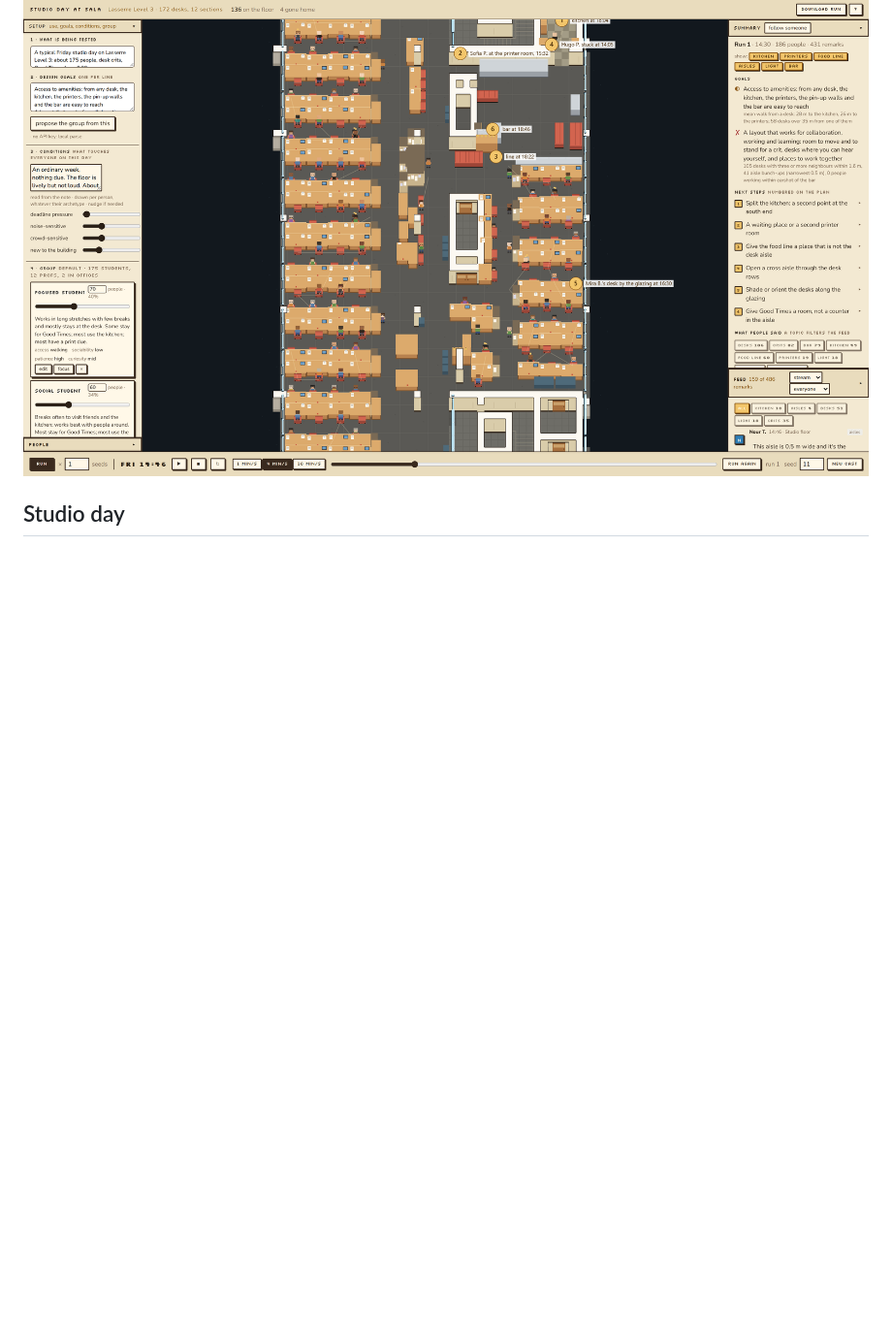
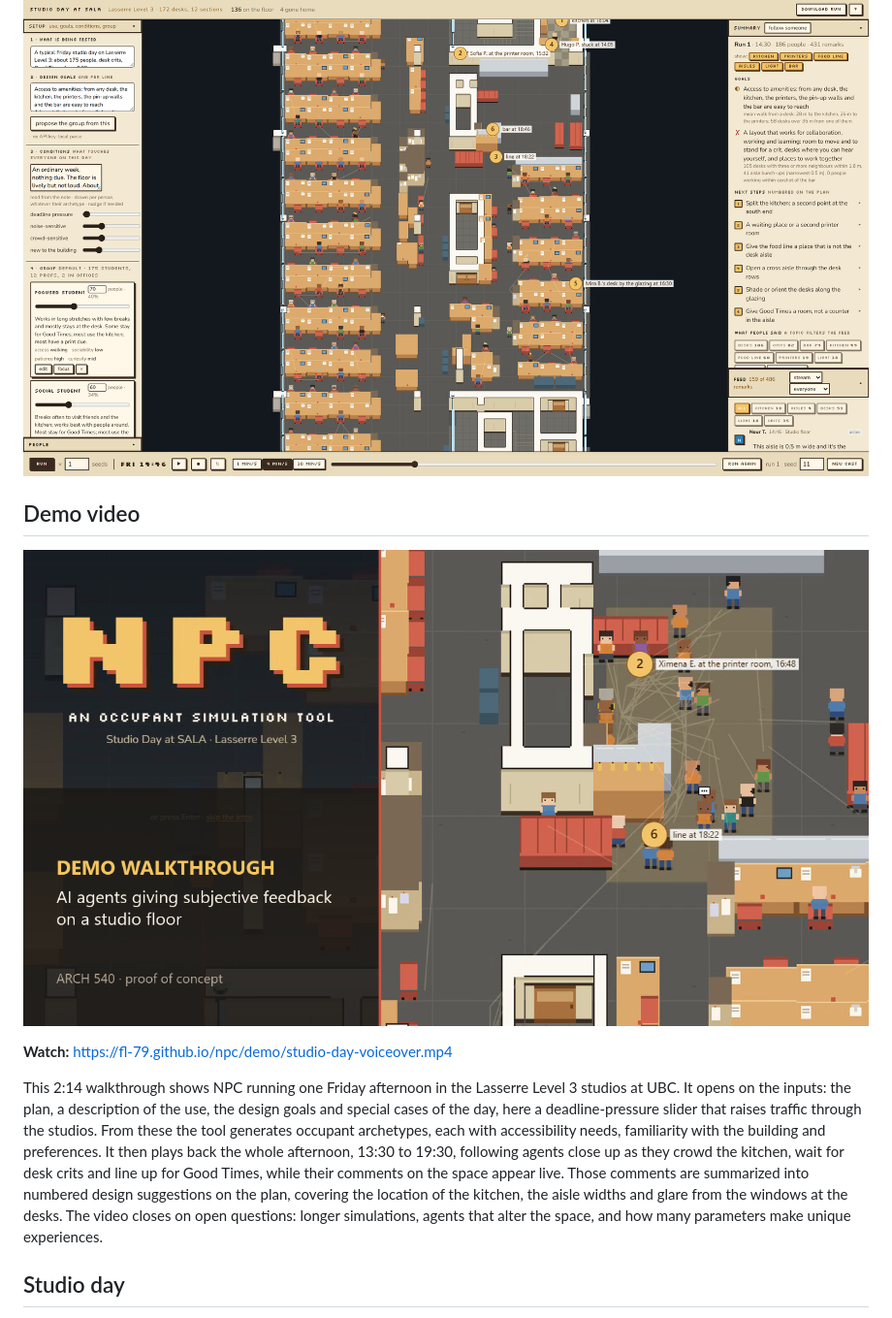
Before and after one commit to fl-79/npc, a Markdown page: README.md, the part around the change. Shown at 97% size. Drawn GitHub-style; pictures changed too: public/demo/studio-day-voiceover-thumbnail.png (added); blank space fills up the shorter version.

Commit message:
Demo video on the README: thumbnail, link and description
Co-Authored-By: Claude Opus 5.5 <noreply@anthropic.com>

```diff
--- a/README.md
+++ b/README.md
@@ -9,6 +9,14 @@ The current mockup uses the third-floor studios of the Lasserre Building at UBC.
 **Live demo:** https://fl-79.github.io/npc/ (the hosted demo runs without a Claude API key, so the brief is read by the local parse; run it locally with a key to use Claude)
 
 ![The tool mid-afternoon: the plan with numbered next steps, the summary, and the feed](screenshots/2-afternoon.png)
+
+## Demo video
+
+[![NPC demo walkthrough: click to play](public/demo/studio-day-voiceover-thumbnail.png)](https://fl-79.github.io/npc/demo/studio-day-voiceover.mp4)
+
+**Watch:** https://fl-79.github.io/npc/demo/studio-day-voiceover.mp4
+
+This 2:14 walkthrough shows NPC running one Friday afternoon in the Lasserre Level 3 studios at UBC. It opens on the inputs: the plan, a description of the use, the design goals and special cases of the day, here a deadline-pressure slider that raises traffic through the studios. From these the tool generates occupant archetypes, each with accessibility needs, familiarity with the building and preferences. It then plays back the whole afternoon, 13:30 to 19:30, following agents close up as they crowd the kitchen, wait for desk crits and line up for Good Times, while their comments on the space appear live. Those comments are summarized into numbered design suggestions on the plan, covering the location of the kitchen, the aisle widths and glare from the windows at the desks. The video closes on open questions: longer simulations, agents that alter the space, and how many parameters make unique experiences.
 
 ## Studio day
 
```
